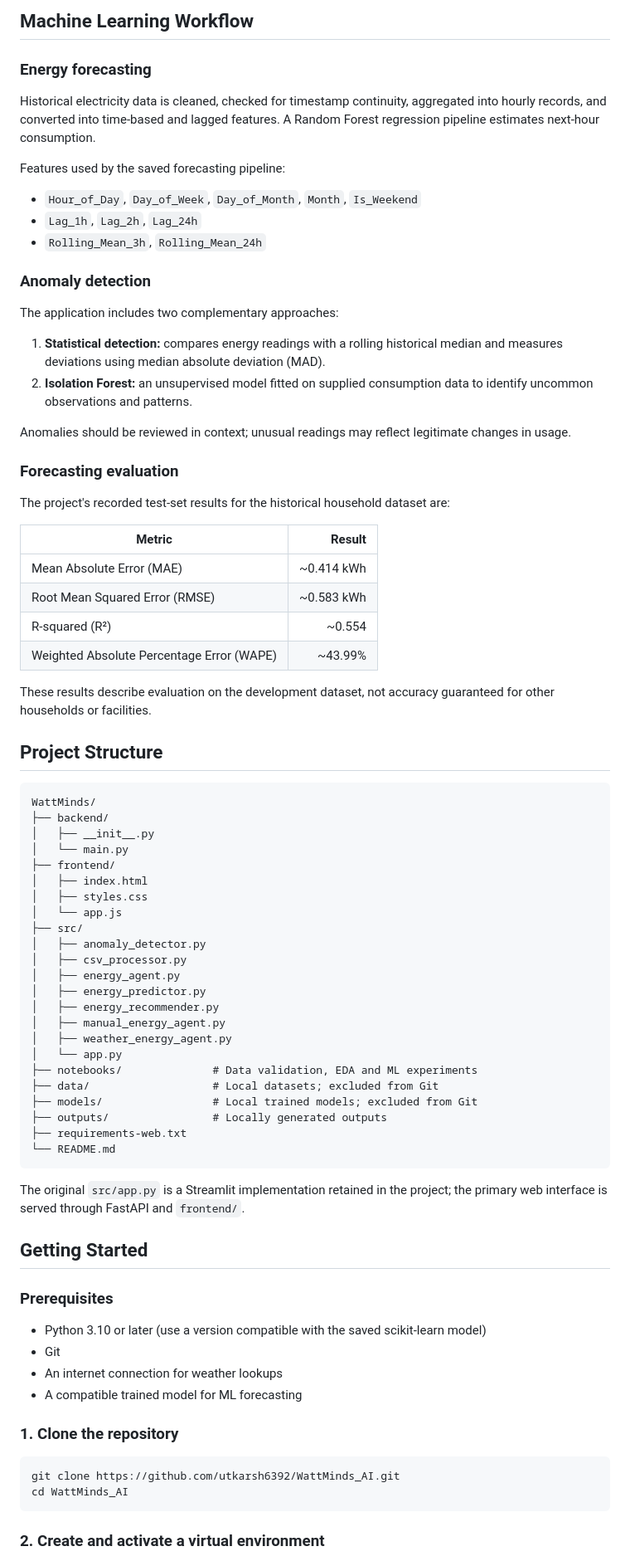
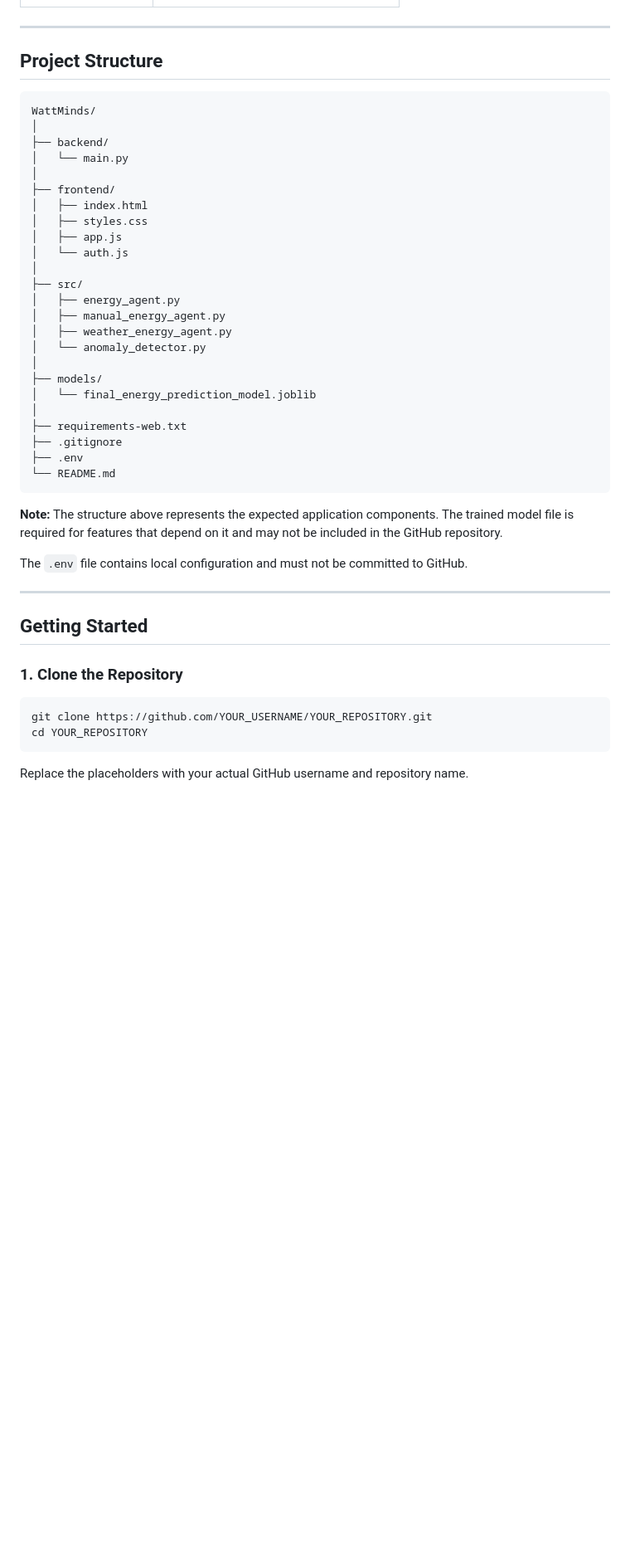
Before and after one commit to utkarsh6392/WattMinds_AI, a Markdown page: README.md, the part around one of its changes. Shown at 83% size. Rendered like a GitHub page; blank space fills up the shorter version.

````diff
--- a/README.md
+++ b/README.md
@@ -64,82 +62,48 @@ The project is designed as a decision-support prototype: it helps users understa
-## Machine Learning Workflow
-
-### Energy forecasting
-
-Historical electricity data is cleaned, checked for timestamp continuity, aggregated into hourly records, and converted into time-based and lagged features. A Random Forest regression pipeline estimates next-hour consumption.
-
-Features used by the saved forecasting pipeline:
-
-- `Hour_of_Day`, `Day_of_Week`, `Day_of_Month`, `Month`, `Is_Weekend`
-- `Lag_1h`, `Lag_2h`, `Lag_24h`
-- `Rolling_Mean_3h`, `Rolling_Mean_24h`
-
-### Anomaly detection
-
-The application includes two complementary approaches:
-
-1. **Statistical detection:** compares energy readings with a rolling historical median and measures deviations using median absolute deviation (MAD).
-2. **Isolation Forest:** an unsupervised model fitted on supplied consumption data to identify uncommon observations and patterns.
-
-Anomalies should be reviewed in context; unusual readings may reflect legitimate changes in usage.
-
-### Forecasting evaluation
-
-The project's recorded test-set results for the historical household dataset are:
-
-| Metric | Result |
-| --- | ---: |
-| Mean Absolute Error (MAE) | ~0.414 kWh |
-| Root Mean Squared Error (RMSE) | ~0.583 kWh |
-| R-squared (R²) | ~0.554 |
-| Weighted Absolute Percentage Error (WAPE) | ~43.99% |
-
-These results describe evaluation on the development dataset, not accuracy guaranteed for other households or facilities.
+---
 
 ## Project Structure
 
 ```text
 WattMinds/
+│
 ├── backend/
-│   ├── __init__.py
 │   └── main.py
+│
 ├── frontend/
 │   ├── index.html
 │   ├── styles.css
-│   └── app.js
+│   ├── app.js
+│   └── auth.js
+│
 ├── src/
-│   ├── anomaly_detector.py
-│   ├── csv_processor.py
 │   ├── energy_agent.py
-│   ├── energy_predictor.py
-│   ├── energy_recommender.py
 │   ├── manual_energy_agent.py
 │   ├── weather_energy_agent.py
-│   └── app.py
-├── notebooks/              # Data validation, EDA and ML experiments
-├── data/                   # Local datasets; excluded from Git
-├── models/                 # Local trained models; excluded from Git
-├── outputs/                # Locally generated outputs
+│   └── anomaly_detector.py
+│
+├── models/
+│   └── final_energy_prediction_model.joblib
+│
 ├── requirements-web.txt
+├── .gitignore
+├── .env
 └── README.md
 ```
 
-The original `src/app.py` is a Streamlit implementation retained in the project; the primary web interface is served through FastAPI and `frontend/`.
+**Note:** The structure above represents the expected application components. The trained model file is required for features that depend on it and may not be included in the GitHub repository.
+
+The `.env` file contains local configuration and must not be committed to GitHub.
+
+---
 
 ## Getting Started
 
-### Prerequisites
-
-- Python 3.10 or later (use a version compatible with the saved scikit-learn model)
-- Git
-- An internet connection for weather lookups
-- A compatible trained model for ML forecasting
-
-### 1. Clone the repository
+### 1. Clone the Repository
 
 ```bash
-git clone https://github.com/utkarsh6392/WattMinds_AI.git
-cd WattMinds_AI
+git clone https://github.com/YOUR_USERNAME/YOUR_REPOSITORY.git
+cd YOUR_REPOSITORY
 ```
 
-### 2. Create and activate a virtual environment
+Replace the placeholders with your actual GitHub username and repository name.
 
````
Also changed, not shown: other parts of README.md (+303 -94 lines).
